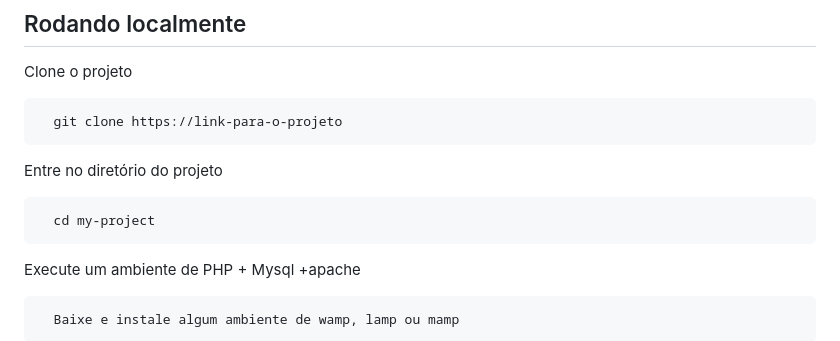
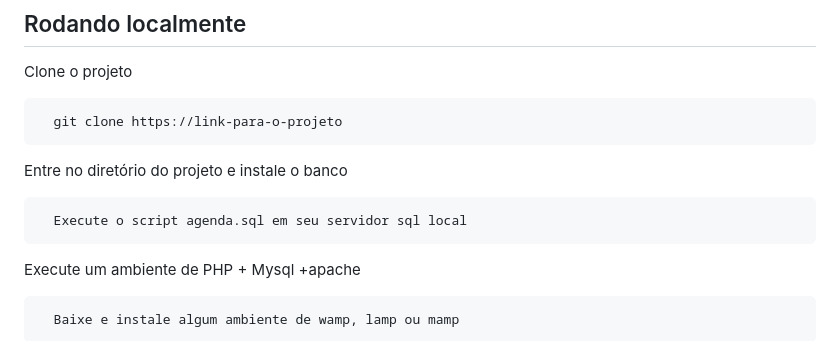
Before and after one commit to GustavoDiasC/projeto-agenda-php, a Markdown page: README.md, the part around one of its changes. Rendered like a GitHub page.

````diff
--- a/README.md
+++ b/README.md
@@ -26,10 +29,10 @@ Clone o projeto
   git clone https://link-para-o-projeto
 ```
 
-Entre no diretório do projeto
+Entre no diretório do projeto e instale o banco
 
 ```bash
-  cd my-project
+  Execute o script agenda.sql em seu servidor sql local
 ```
 
 Execute um ambiente de PHP + Mysql +apache
````
Also changed, not shown: other parts of README.md (+4 -1 lines), img/print1.png (added), img/print2.png (added), img/print3.png (added), img/print4.png (added).
